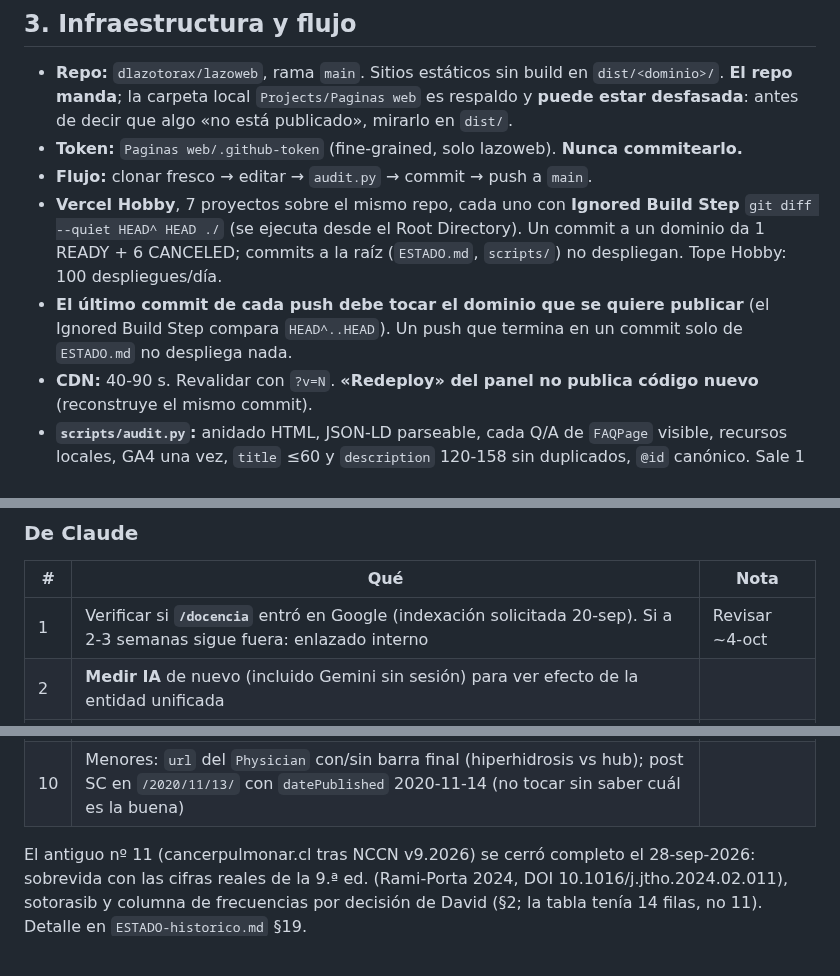
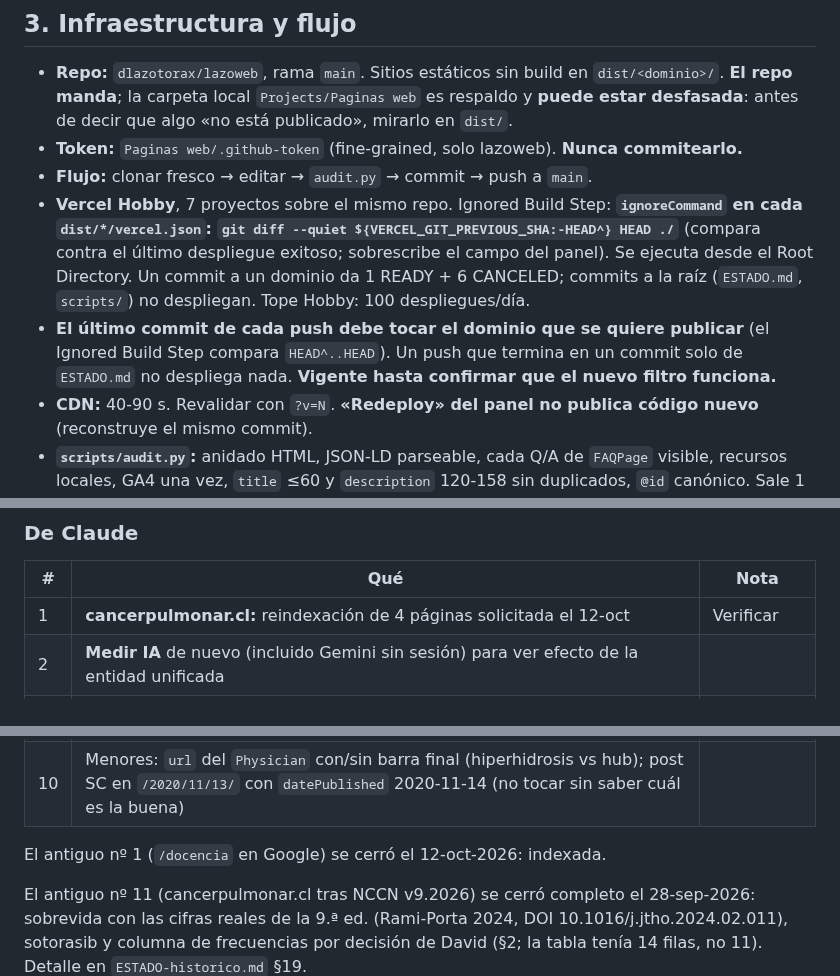
Before and after one commit to dlazotorax/lazoweb, a Markdown page: ESTADO.md, 3 parts joined by grey strips. GitHub-like rendering; blank space fills up the shorter version.

Commit message:
ESTADO §3: ignoreCommand en vercel.json; §7: /docencia indexada, reindexación cancerpulmonar 12-oct
Co-Authored-By: Claude Opus 5.5 <noreply@anthropic.com>

```diff
--- a/ESTADO.md
+++ b/ESTADO.md
@@ -73,12 +73,14 @@ Correr `python3 scripts/audit.py` y **no pushear con hallazgos**.
   antes de decir que algo «no está publicado», mirarlo en `dist/`.
 - **Token:** `Paginas web/.github-token` (fine-grained, solo lazoweb). **Nunca commitearlo.**
 - **Flujo:** clonar fresco → editar → `audit.py` → commit → push a `main`.
-- **Vercel Hobby**, 7 proyectos sobre el mismo repo, cada uno con **Ignored Build Step**
-  `git diff --quiet HEAD^ HEAD ./` (se ejecuta desde el Root Directory). Un commit a un dominio da
+- **Vercel Hobby**, 7 proyectos sobre el mismo repo. Ignored Build Step: **`ignoreCommand` en cada
+  `dist/*/vercel.json`: `git diff --quiet ${VERCEL_GIT_PREVIOUS_SHA:-HEAD^} HEAD ./`** (compara contra el
+  último despliegue exitoso; sobrescribe el campo del panel). Se ejecuta desde el Root Directory. Un commit a un dominio da
   1 READY + 6 CANCELED; commits a la raíz (`ESTADO.md`, `scripts/`) no despliegan. Tope Hobby: 100
   despliegues/día.
 - **El último commit de cada push debe tocar el dominio que se quiere publicar** (el Ignored Build Step
   compara `HEAD^..HEAD`). Un push que termina en un commit solo de `ESTADO.md` no despliega nada.
+  **Vigente hasta confirmar que el nuevo filtro funciona.**
 - **CDN:** 40-90 s. Revalidar con `?v=N`. **«Redeploy» del panel no publica código nuevo** (reconstruye
   el mismo commit).
 - **`scripts/audit.py`:** anidado HTML, JSON-LD parseable, cada Q/A de `FAQPage` visible, recursos
@@ -231,7 +233,7 @@ que el resto es lento.
 
 | # | Qué | Nota |
 |---|---|---|
-| 1 | Verificar si **`/docencia`** entró en Google (indexación solicitada 20-sep). Si a 2-3 semanas sigue fuera: enlazado interno | Revisar ~4-oct |
+| 1 | **cancerpulmonar.cl:** reindexación de 4 páginas solicitada el 12-oct | Verificar |
 | 2 | **Medir IA** de nuevo (incluido Gemini sin sesión) para ver efecto de la entidad unificada | |
 | 3 | **cancerpulmonar.cl:** FAQ publicadas el 4-sep (7 páginas) y aun así no citado. Propuesta: preguntas quirúrgicas que solo responde un cirujano torácico (operabilidad, lobectomía vs segmentectomía, VATS/RATS en cáncer, recuperación, EBUS en la decisión). Con bibliografía y validación de David | Borrador por hacer |
 | 4 | **hiperhidrosis.cl:** decidir si se invierte. Si sí: páginas por **tratamiento** (toxina botulínica, iontoforesis, medicación oral), reescribir `/hiperhidrosis-localizada-leve/` y pasar los 7 posts 2020-21 a registro sobrio (tutean y exclaman). **No ampliar** `/blog/`, `/test…/`, `/`, ni los posts de SC y rubor (§1.4) | Decisión de David |
@@ -241,6 +243,8 @@ que el resto es lento.
 | 8 | Acordeón de FAQ en `rubor-facial-patologico` (tiene `FAQPage` visible, falta la interfaz) | |
 | 9 | Eyebrows: 7 `class="eyebrow"` en `cirugiatoracica/index.html` (una **es** el `h2` «Enfermedades que tratamos»); familias `cta-/sec-/bio-/hero-/page-nav-eyebrow` sin decidir | Criterio en el histórico |
 | 10 | Menores: `url` del `Physician` con/sin barra final (hiperhidrosis vs hub); post SC en `/2020/11/13/` con `datePublished` 2020-11-14 (no tocar sin saber cuál es la buena) | |
+
+El antiguo nº 1 (`/docencia` en Google) se cerró el 12-oct-2026: indexada.
 
 El antiguo nº 11 (cancerpulmonar.cl tras NCCN v9.2026) se cerró completo el 28-sep-2026: sobrevida con las
 cifras reales de la 9.ª ed. (Rami-Porta 2024, DOI 10.1016/j.jtho.2024.02.011), sotorasib y columna de
```
